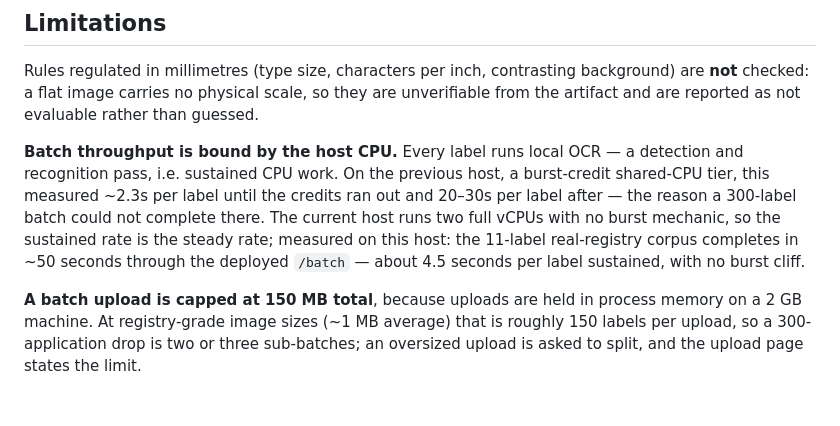
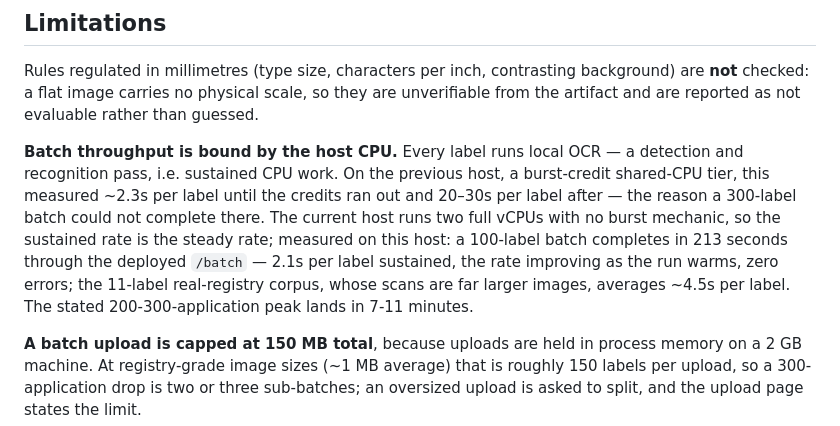
Before and after one commit to haksanlulz/label-assay, a Markdown page: README.md, the part around the change. Rendered like a GitHub page; blank space fills up the shorter version.

Commit message:
docs: the batch throughput claim is now the measured bench
100 deployed labels in 213s, 2.1s/label sustained and improving through
the run, zero errors - the spec's 200-300 peak completes in 7-11
minutes on the free tier.

Assisted-by: Claude (claude-fable-5)
Co-Authored-By: Claude Fable 5 <noreply@anthropic.com>

```diff
--- a/README.md
+++ b/README.md
@@ -95,7 +95,7 @@ A second, real corpus lives in `tests/fixtures/cola/`: 11 label filings from TTB
 
 Rules regulated in millimetres (type size, characters per inch, contrasting background) are **not** checked: a flat image carries no physical scale, so they are unverifiable from the artifact and are reported as not evaluable rather than guessed.
 
-**Batch throughput is bound by the host CPU.** Every label runs local OCR — a detection and recognition pass, i.e. sustained CPU work. On the previous host, a burst-credit shared-CPU tier, this measured ~2.3s per label until the credits ran out and 20–30s per label after — the reason a 300-label batch could not complete there. The current host runs two full vCPUs with no burst mechanic, so the sustained rate is the steady rate; measured on this host: the 11-label real-registry corpus completes in ~50 seconds through the deployed `/batch` — about 4.5 seconds per label sustained, with no burst cliff.
+**Batch throughput is bound by the host CPU.** Every label runs local OCR — a detection and recognition pass, i.e. sustained CPU work. On the previous host, a burst-credit shared-CPU tier, this measured ~2.3s per label until the credits ran out and 20–30s per label after — the reason a 300-label batch could not complete there. The current host runs two full vCPUs with no burst mechanic, so the sustained rate is the steady rate; measured on this host: a 100-label batch completes in 213 seconds through the deployed `/batch` — 2.1s per label sustained, the rate improving as the run warms, zero errors; the 11-label real-registry corpus, whose scans are far larger images, averages ~4.5s per label. The stated 200-300-application peak lands in 7-11 minutes.
 
 **A batch upload is capped at 150 MB total**, because uploads are held in process memory on a 2 GB machine. At registry-grade image sizes (~1 MB average) that is roughly 150 labels per upload, so a 300-application drop is two or three sub-batches; an oversized upload is asked to split, and the upload page states the limit.
 
```
